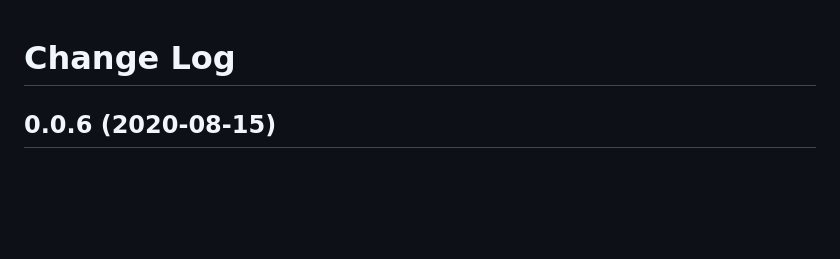
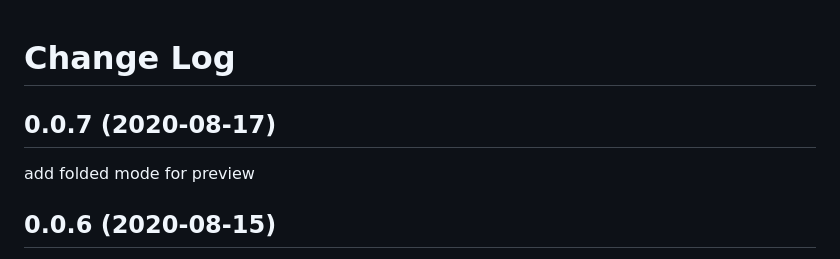
Before and after one commit to zhaouv/vscode-markdown-everywhere, a Markdown page: CHANGELOG.md, the part around the change. Rendered like a GitHub page; blank space fills up the shorter version.

```diff
--- a/CHANGELOG.md
+++ b/CHANGELOG.md
@@ -1,4 +1,8 @@
 # Change Log
+
+## 0.0.7 (2020-08-17)
+
+add folded mode for preview
 
 ## 0.0.6 (2020-08-15)
 
```
Also changed, not shown: README.md (+3 -1 lines), img_md/folded-preview.png (added), 3 other files.
